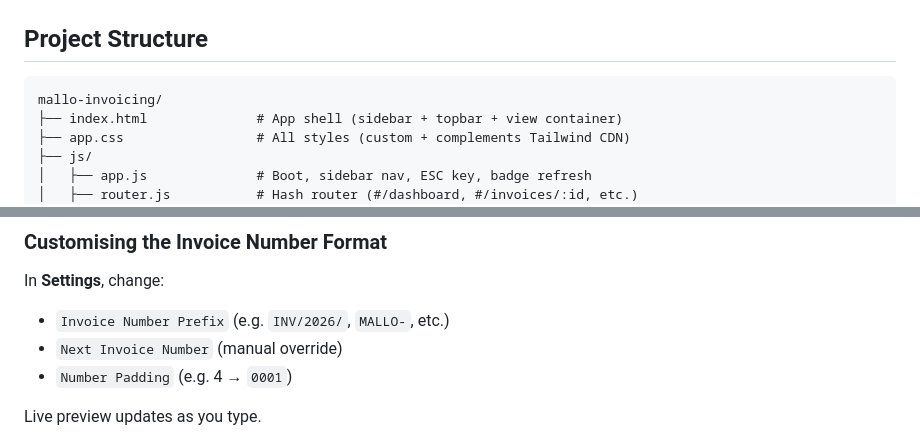
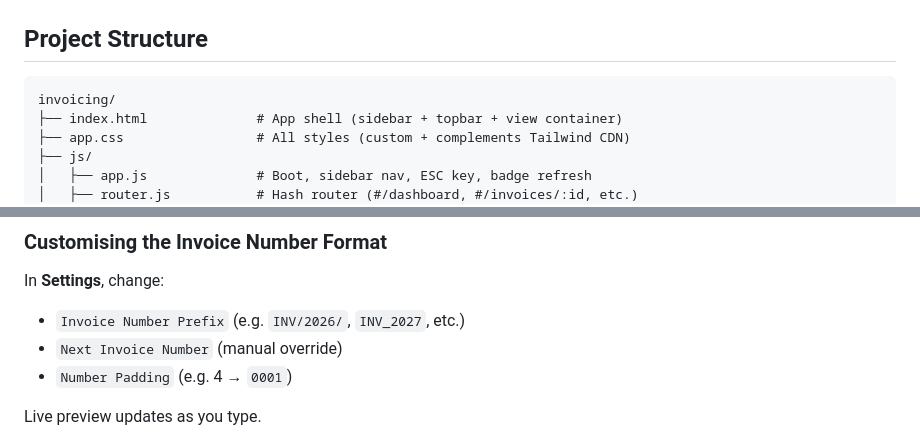
Before and after one commit to makaele27/invoicing, a Markdown page: README.md, 2 parts joined by grey strips. GitHub-like rendering.

````diff
--- a/README.md
+++ b/README.md
@@ -108,7 +108,7 @@ Drop the contents of this repo into any static host:
 ## Project Structure
 
 ```
-mallo-invoicing/
+invoicing/
 ├── index.html              # App shell (sidebar + topbar + view container)
 ├── app.css                 # All styles (custom + complements Tailwind CDN)
 ├── js/
@@ -219,7 +219,7 @@ Open **Backup** → **Download backup (.json)** regularly. To migrate to another
 ### Customising the Invoice Number Format
 
 In **Settings**, change:
-- `Invoice Number Prefix` (e.g. `INV/2026/`, `MALLO-`, etc.)
+- `Invoice Number Prefix` (e.g. `INV/2026/`, `INV_2027`, etc.)
 - `Next Invoice Number` (manual override)
 - `Number Padding` (e.g. 4 → `0001`)
 
````
Also changed, not shown: other parts of README.md (+5 -5 lines).
